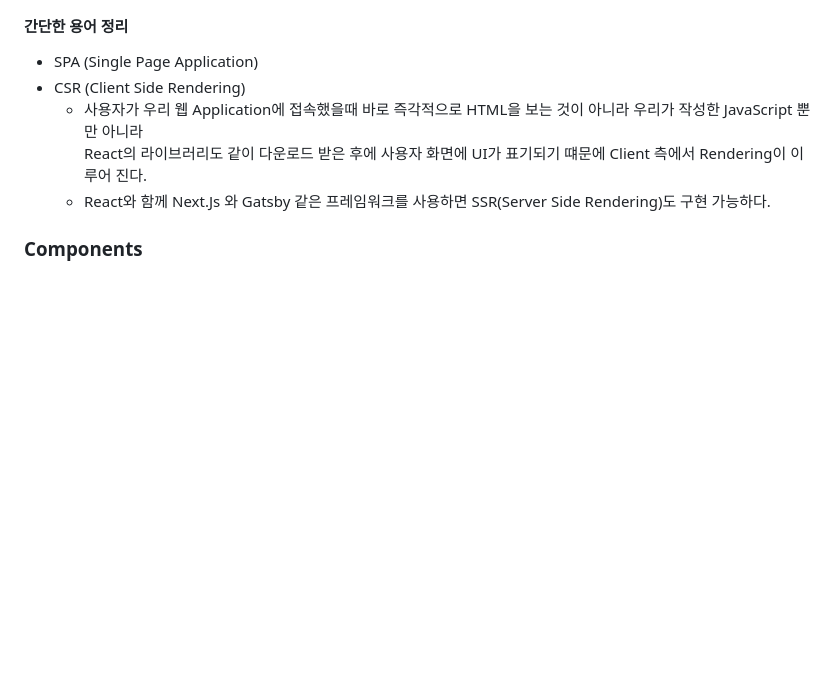
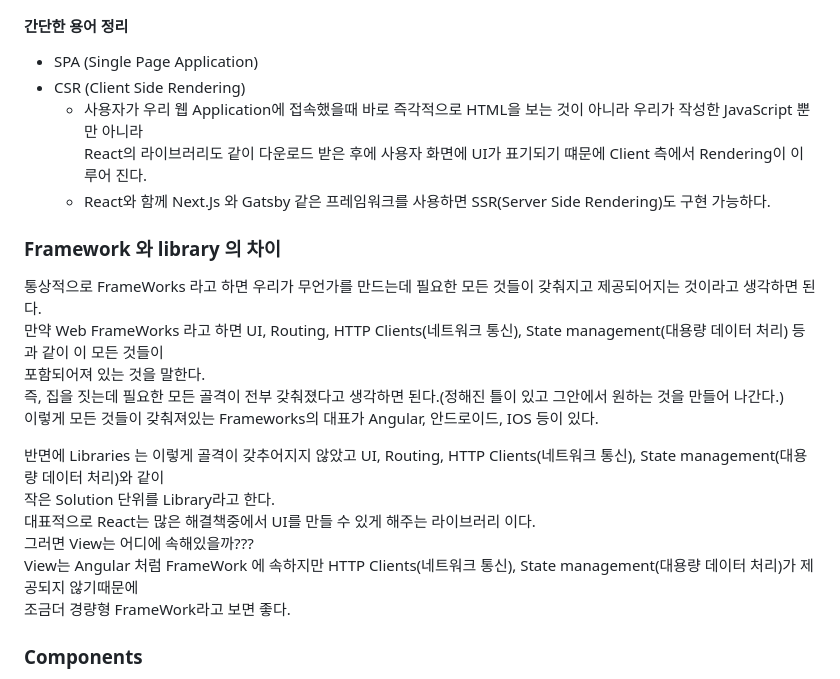
Before and after one commit to joung1010/basicJS, a Markdown page: React/React.md, the part around the change. Rendered like a GitHub page; blank space fills up the shorter version.

Commit message:
FrameWork 와 Library의 차이

```diff
--- a/React/React.md
+++ b/React/React.md
@@ -21,6 +21,20 @@ React를 통해 웹 applicatoin, React Native 를 통해 Mobile applicatoin, Rea
     * 사용자가 우리 웹 Application에 접속했을때 바로 즉각적으로 HTML을 보는 것이 아니라 우리가 작성한 JavaScript 뿐만 아니라
       React의 라이브러리도 같이 다운로드 받은 후에 사용자 화면에 UI가 표기되기 떄문에 Client 측에서 Rendering이 이루어 진다.
     * React와 함께 Next.Js 와 Gatsby 같은 프레임워크를 사용하면 SSR(Server Side Rendering)도 구현 가능하다.
+
+### Framework 와 library 의 차이
+통상적으로 FrameWorks 라고 하면 우리가 무언가를 만드는데 필요한 모든 것들이 갖춰지고 제공되어지는 것이라고 생각하면 된다.
+만약 Web FrameWorks 라고 하면 UI, Routing, HTTP Clients(네트워크 통신), State management(대용량 데이터 처리) 등 과 같이 이 모든 것들이
+포함되어져 있는 것을 말한다.
+즉, 집을 짓는데 필요한 모든 골격이 전부 갖춰졌다고 생각하면 된다.(정해진 틀이 있고 그안에서 원하는 것을 만들어 나간다.)
+이렇게 모든 것들이 갖춰져있는 Frameworks의 대표가 Angular, 안드로이드, IOS 등이 있다.
+
+반면에 Libraries 는 이렇게 골격이 갖추어지지 않았고 UI, Routing, HTTP Clients(네트워크 통신), State management(대용량 데이터 처리)와 같이
+작은 Solution 단위를 Library라고 한다.
+대표적으로 React는 많은 해결책중에서 UI를 만들 수 있게 해주는 라이브러리 이다.
+그러면 View는 어디에 속해있을까???
+View는 Angular 처럼 FrameWork 에 속하지만 HTTP Clients(네트워크 통신), State management(대용량 데이터 처리)가 제공되지 않기때문에
+조금더 경량형 FrameWork라고 보면 좋다.
 
 
 ### Components
```
